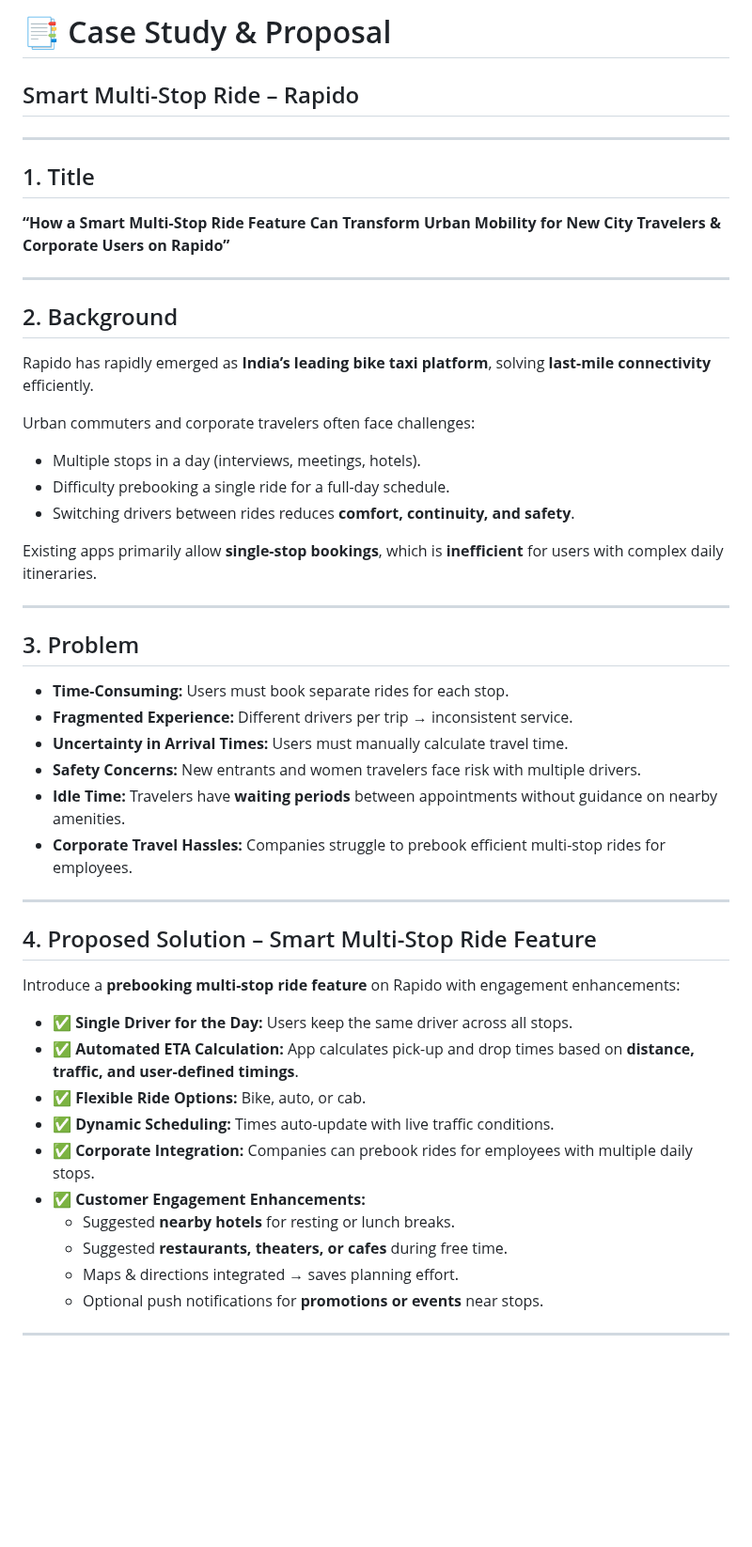
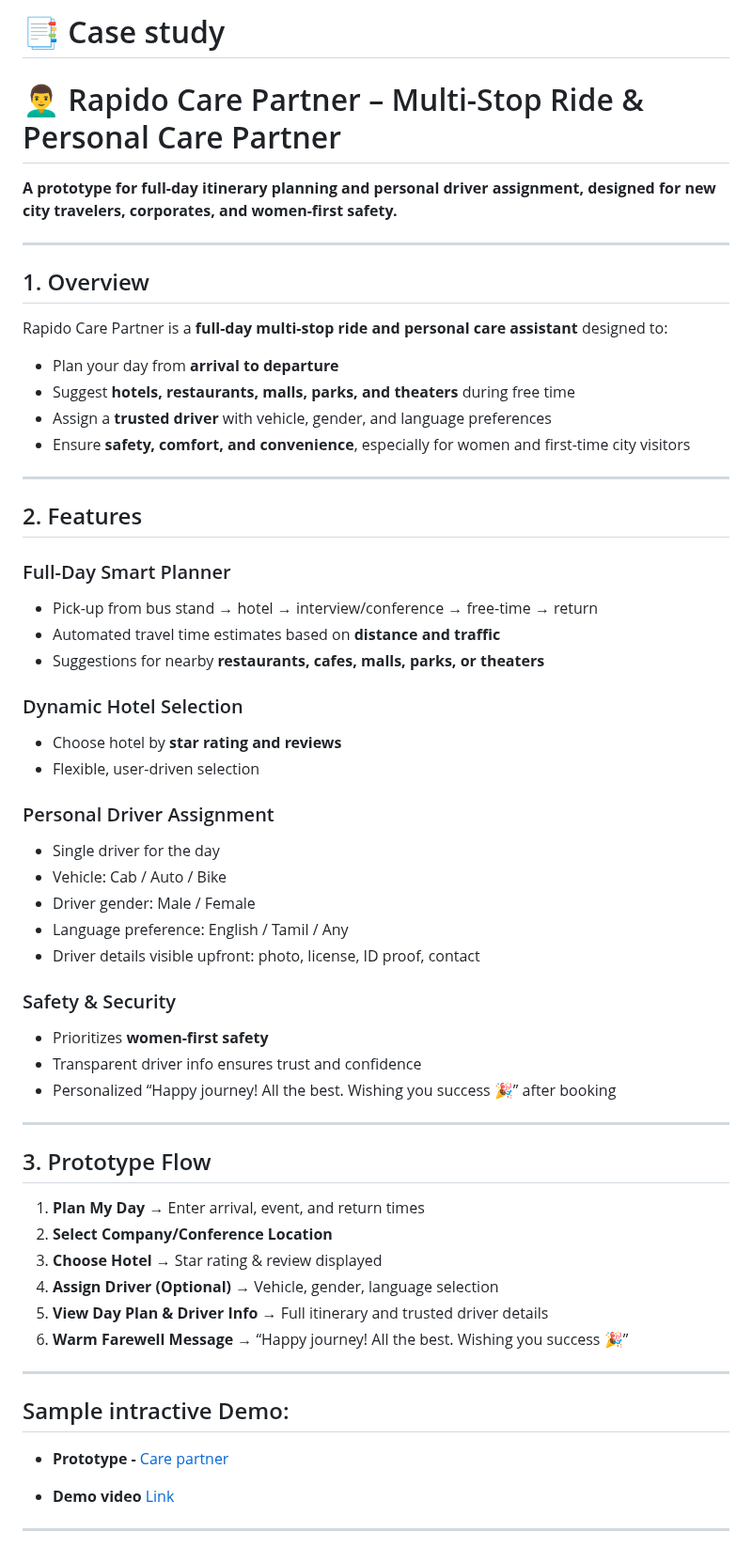
Before and after one commit to Raguram-N/Smart-Multi-Stop-Ride---case-study, a Markdown page: README.md, the part around one of its changes. Shown at 94% size. GitHub-like rendering; blank space fills up the shorter version.

```diff
--- a/README.md
+++ b/README.md
@@ -1,47 +1,60 @@
-# 📑 Case Study & Proposal
-## Smart Multi-Stop Ride – Rapido
+# 📑 Case study
+# 👨‍🦱 Rapido Care Partner – Multi-Stop Ride & Personal Care Partner
+
+**A prototype for full-day itinerary planning and personal driver assignment, designed for new city travelers, corporates, and women-first safety.**
 
 ---
 
-## 1. Title
-**“How a Smart Multi-Stop Ride Feature Can Transform Urban Mobility for New City Travelers & Corporate Users on Rapido”**
+## 1. Overview
+Rapido Care Partner is a **full-day multi-stop ride and personal care assistant** designed to:
+- Plan your day from **arrival to departure**
+- Suggest **hotels, restaurants, malls, parks, and theaters** during free time
+- Assign a **trusted driver** with vehicle, gender, and language preferences
+- Ensure **safety, comfort, and convenience**, especially for women and first-time city visitors
 
 ---
 
-## 2. Background
-Rapido has rapidly emerged as **India’s leading bike taxi platform**, solving **last-mile connectivity** efficiently.
+## 2. Features
 
-Urban commuters and corporate travelers often face challenges:
-- Multiple stops in a day (interviews, meetings, hotels).
-- Difficulty prebooking a single ride for a full-day schedule.
-- Switching drivers between rides reduces **comfort, continuity, and safety**.
+### Full-Day Smart Planner
+- Pick-up from bus stand → hotel → interview/conference → free-time → return
+- Automated travel time estimates based on **distance and traffic**
+- Suggestions for nearby **restaurants, cafes, malls, parks, or theaters**
 
-Existing apps primarily allow **single-stop bookings**, which is **inefficient** for users with complex daily itineraries.
+### Dynamic Hotel Selection
+- Choose hotel by **star rating and reviews**
+- Flexible, user-driven selection
+
+### Personal Driver Assignment
+- Single driver for the day
+- Vehicle: Cab / Auto / Bike
+- Driver gender: Male / Female
+- Language preference: English / Tamil / Any
+- Driver details visible upfront: photo, license, ID proof, contact
+
+### Safety & Security
+- Prioritizes **women-first safety**
+- Transparent driver info ensures trust and confidence
+- Personalized “Happy journey! All the best. Wishing you success 🎉” after booking
 
 ---
 
-## 3. Problem
-- **Time-Consuming:** Users must book separate rides for each stop.
-- **Fragmented Experience:** Different drivers per trip → inconsistent service.
-- **Uncertainty in Arrival Times:** Users must manually calculate travel time.
-- **Safety Concerns:** New entrants and women travelers face risk with multiple drivers.
-- **Idle Time:** Travelers have **waiting periods** between appointments without guidance on nearby amenities.
-- **Corporate Travel Hassles:** Companies struggle to prebook efficient multi-stop rides for employees.
+## 3. Prototype Flow
+
+1. **Plan My Day** → Enter arrival, event, and return times
+2. **Select Company/Conference Location**
+3. **Choose Hotel** → Star rating & review displayed
+4. **Assign Driver (Optional)** → Vehicle, gender, language selection
+5. **View Day Plan & Driver Info** → Full itinerary and trusted driver details
+6. **Warm Farewell Message** → “Happy journey! All the best. Wishing you success 🎉”
 
 ---
 
-## 4. Proposed Solution – Smart Multi-Stop Ride Feature
-Introduce a **prebooking multi-stop ride feature** on Rapido with engagement enhancements:
-- ✅ **Single Driver for the Day:** Users keep the same driver across all stops.
-- ✅ **Automated ETA Calculation:** App calculates pick-up and drop times based on **distance, traffic, and user-defined timings**.
-- ✅ **Flexible Ride Options:** Bike, auto, or cab.
-- ✅ **Dynamic Scheduling:** Times auto-update with live traffic conditions.
-- ✅ **Corporate Integration:** Companies can prebook rides for employees with multiple daily stops.
-- ✅ **Customer Engagement Enhancements:**
-  - Suggested **nearby hotels** for resting or lunch breaks.
-  - Suggested **restaurants, theaters, or cafes** during free time.
-  - Maps & directions integrated → saves planning effort.
-  - Optional push notifications for **promotions or events** near stops.
+## Sample intractive Demo:
+
+ - **Prototype -** [Care partner](https://raguram-n.github.io/Smart-Multi-Stop-Ride---case-study/)
+
+ - **Demo video** [Link]()
 
 ---
 
```
Also changed, not shown: other parts of README.md (+50 -83 lines).
